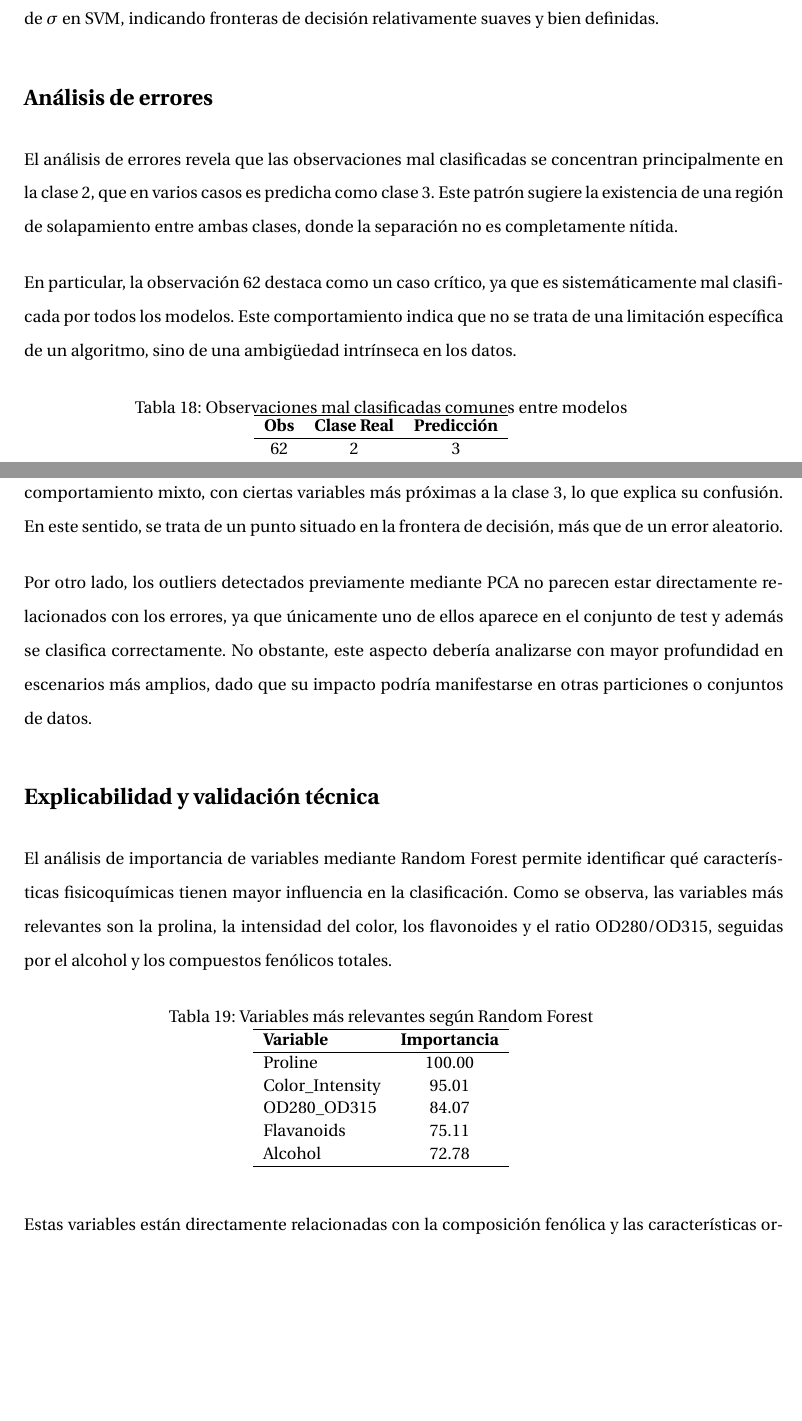
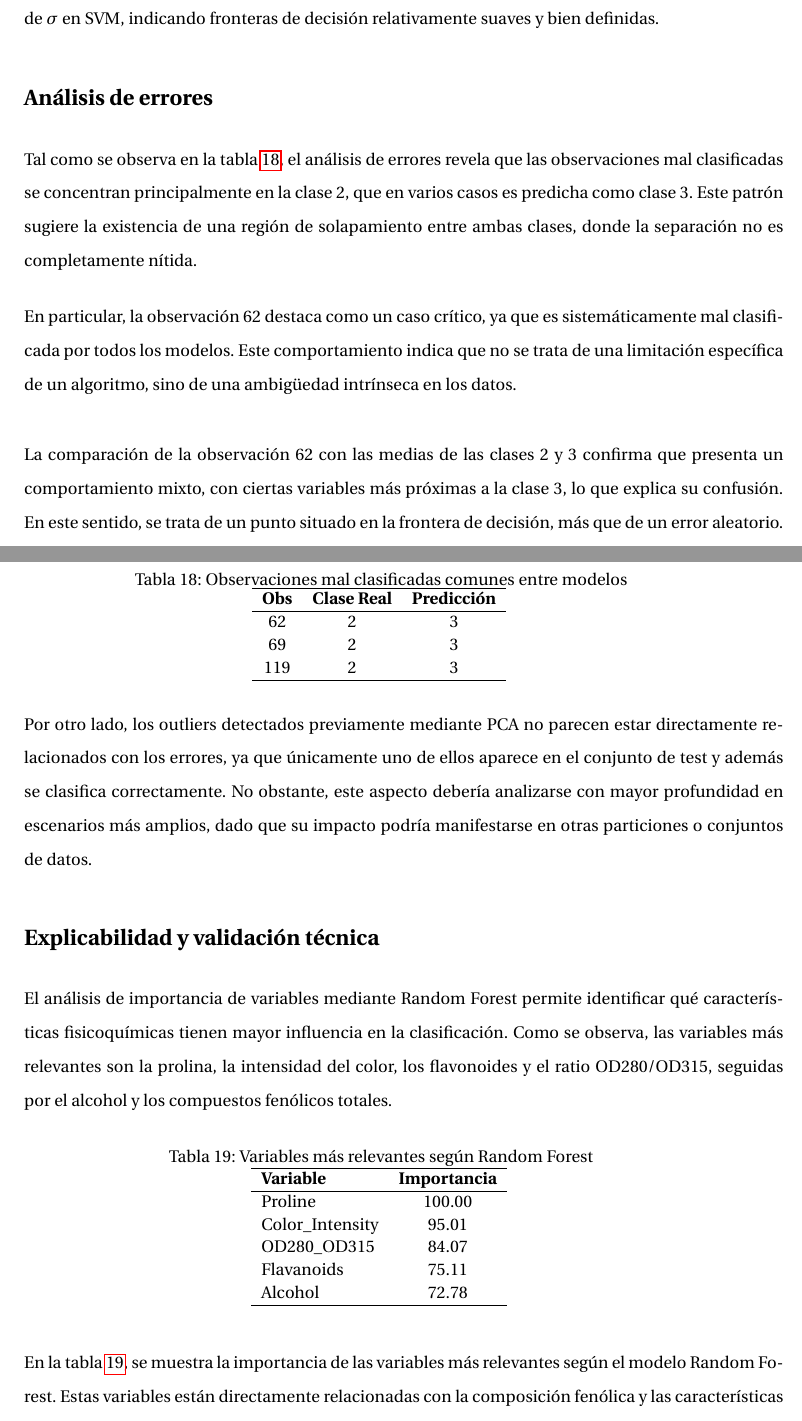
Before and after one commit to Pabloalfon/VinOps, a LaTeX document (main.tex, which reads content/chapters/chapter3.tex): two parts of pages 34 and 35 of 37, joined at a grey line, cut so that both start at the same text, the shorter picture padded with empty space. Compiled offline with pdfLaTeX.

Commit message:
Actualizaación tablas hito 3

```diff
--- a/content/chapters/chapter3.tex
+++ b/content/chapters/chapter3.tex
@@ -271,7 +271,7 @@ En la Tabla~\ref{tab:hiperparametros} hiperparámetros seleccionados muestran co
 % ─────────────────────────────────────────────────────────────────────────────
 \section{Análisis de errores}
 
-El análisis de errores revela que las observaciones mal clasificadas se concentran principalmente en la clase 2, que en varios casos es predicha como clase 3. Este patrón sugiere la existencia de una región de solapamiento entre ambas clases, donde la separación no es completamente nítida.
+Tal como se observa en la tabla~\ref{tab:errores_comunes}, el análisis de errores revela que las observaciones mal clasificadas se concentran principalmente en la clase 2, que en varios casos es predicha como clase 3. Este patrón sugiere la existencia de una región de solapamiento entre ambas clases, donde la separación no es completamente nítida.
 
 \vspace{0.3cm}
 
@@ -322,11 +323,12 @@ Flavanoids & 75.11 \\
 Alcohol & 72.78 \\
 \hline
 \end{tabular}
+\label{tab:importancia_variables}
 \end{table}
 
 \vspace{0.3cm}
 
-Estas variables están directamente relacionadas con la composición fenólica y las características organolépticas del vino, lo que resulta coherente con el dominio enológico. En particular, la prolina y la intensidad del color son conocidos indicadores de diferenciación entre variedades, mientras que los flavonoides y el ratio OD280/OD315 reflejan la concentración de compuestos fenólicos, altamente discriminativos.
+En la tabla~\ref{tab:importancia_variables}, se muestra la importancia de las variables más relevantes según el modelo Random Forest. Estas variables están directamente relacionadas con la composición fenólica y las características organolépticas del vino, lo que resulta coherente con el dominio enológico. En particular, la prolina y la intensidad del color son conocidos indicadores de diferenciación entre variedades, mientras que los flavonoides y el ratio OD280/OD315 reflejan la concentración de compuestos fenólicos, altamente discriminativos.
 
 \vspace{0.3cm}
 
```
Also changed, not shown: main.pdf, content/chapters/chapter3.tex (1 more changed lines).
